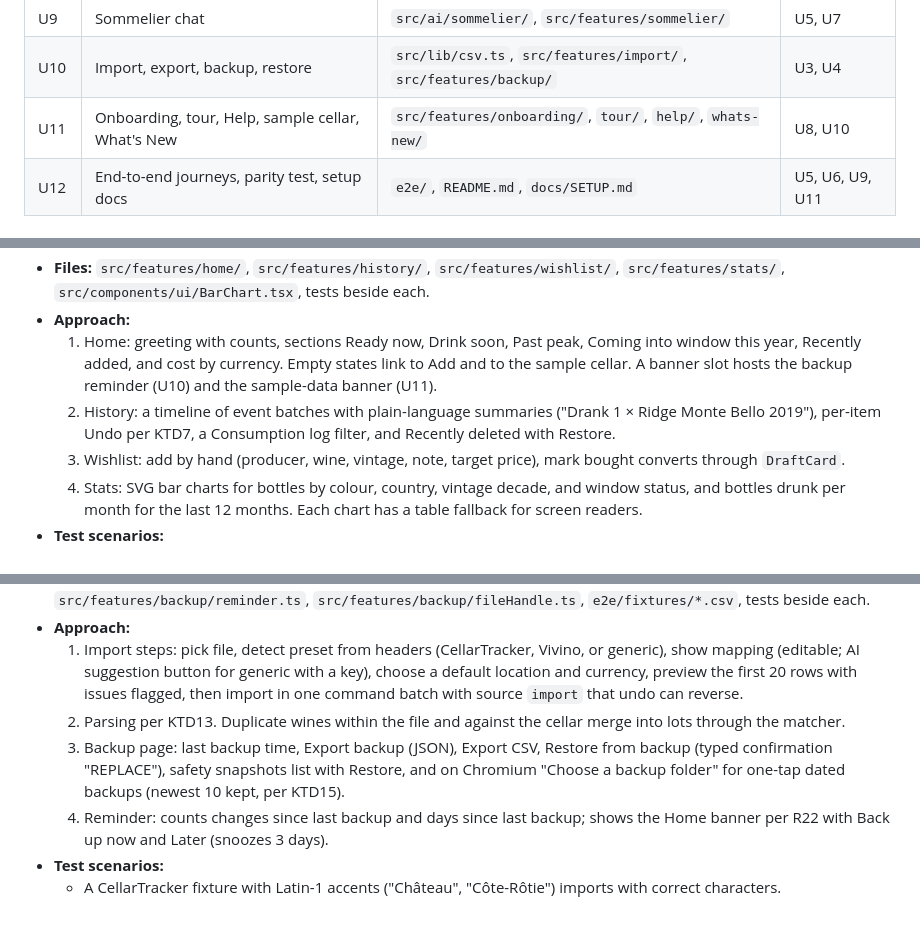
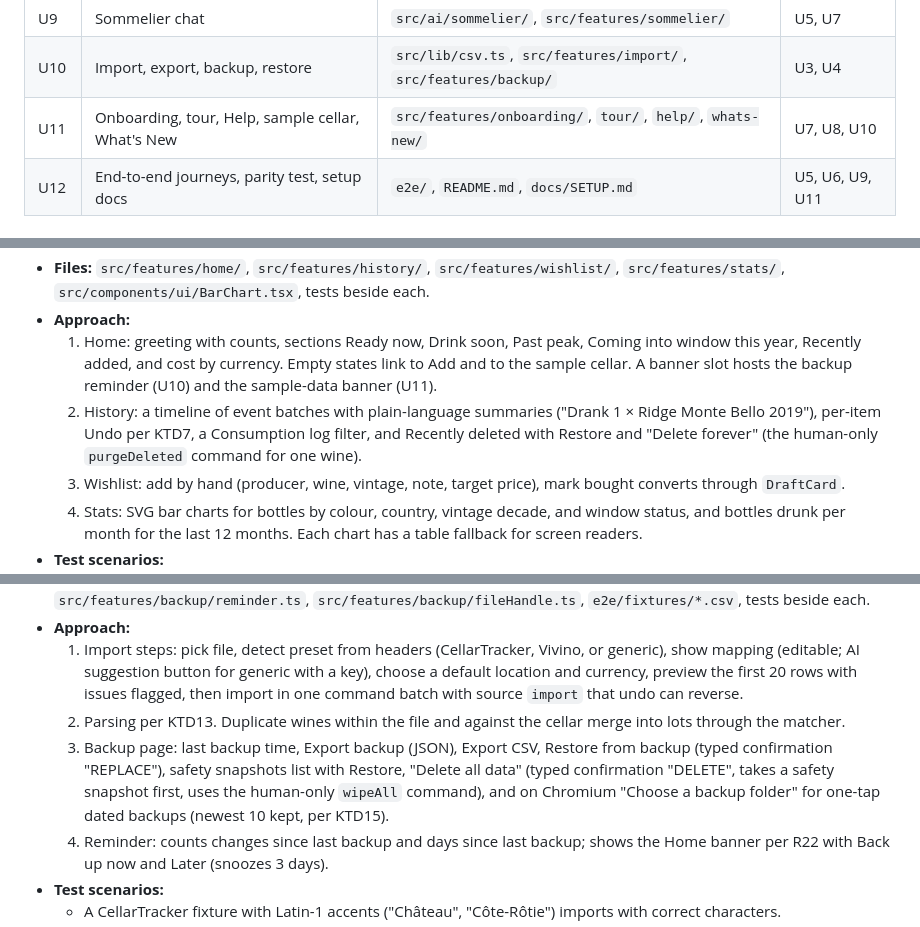
Before and after one commit to ysheng1120/Vintry, a Markdown page: docs/plans/2026-09-26-2137-feat-vintry-wine-cellar-app-plan.md, 3 parts joined by grey strips. Drawn GitHub-style.

```diff
--- a/docs/plans/2026-09-26-2137-feat-vintry-wine-cellar-app-plan.md
+++ b/docs/plans/2026-09-26-2137-feat-vintry-wine-cellar-app-plan.md
@@ -295,7 +296,7 @@ Wave A: U1, then U2 with U3 and U4 in parallel. Wave B: U5, U6, U7, U10 in paral
 | U8 | AI add flows, windows, note helper | `src/ai/features/`, `src/features/add/` | U5, U7 |
 | U9 | Sommelier chat | `src/ai/sommelier/`, `src/features/sommelier/` | U5, U7 |
 | U10 | Import, export, backup, restore | `src/lib/csv.ts`, `src/features/import/`, `src/features/backup/` | U3, U4 |
-| U11 | Onboarding, tour, Help, sample cellar, What's New | `src/features/onboarding/`, `tour/`, `help/`, `whats-new/` | U8, U10 |
+| U11 | Onboarding, tour, Help, sample cellar, What's New | `src/features/onboarding/`, `tour/`, `help/`, `whats-new/` | U7, U8, U10 |
 | U12 | End-to-end journeys, parity test, setup docs | `e2e/`, `README.md`, `docs/SETUP.md` | U5, U6, U9, U11 |
 
 ### U1. Project scaffold, launcher, deploy config
@@ -424,7 +425,7 @@ Wave A: U1, then U2 with U3 and U4 in parallel. Wave B: U5, U6, U7, U10 in paral
 - **Files:** `src/features/home/`, `src/features/history/`, `src/features/wishlist/`, `src/features/stats/`, `src/components/ui/BarChart.tsx`, tests beside each.
 - **Approach:**
   1. Home: greeting with counts, sections Ready now, Drink soon, Past peak, Coming into window this year, Recently added, and cost by currency. Empty states link to Add and to the sample cellar. A banner slot hosts the backup reminder (U10) and the sample-data banner (U11).
-  2. History: a timeline of event batches with plain-language summaries ("Drank 1 × Ridge Monte Bello 2019"), per-item Undo per KTD7, a Consumption log filter, and Recently deleted with Restore.
+  2. History: a timeline of event batches with plain-language summaries ("Drank 1 × Ridge Monte Bello 2019"), per-item Undo per KTD7, a Consumption log filter, and Recently deleted with Restore and "Delete forever" (the human-only `purgeDeleted` command for one wine).
   3. Wishlist: add by hand (producer, wine, vintage, note, target price), mark bought converts through `DraftCard`.
   4. Stats: SVG bar charts for bottles by colour, country, vintage decade, and window status, and bottles drunk per month for the last 12 months. Each chart has a table fallback for screen readers.
 - **Test scenarios:**
@@ -523,7 +524,7 @@ Wave A: U1, then U2 with U3 and U4 in parallel. Wave B: U5, U6, U7, U10 in paral
 - **Approach:**
   1. Import steps: pick file, detect preset from headers (CellarTracker, Vivino, or generic), show mapping (editable; AI suggestion button for generic with a key), choose a default location and currency, preview the first 20 rows with issues flagged, then import in one command batch with source `import` that undo can reverse.
   2. Parsing per KTD13. Duplicate wines within the file and against the cellar merge into lots through the matcher.
-  3. Backup page: last backup time, Export backup (JSON), Export CSV, Restore from backup (typed confirmation "REPLACE"), safety snapshots list with Restore, and on Chromium "Choose a backup folder" for one-tap dated backups (newest 10 kept, per KTD15).
+  3. Backup page: last backup time, Export backup (JSON), Export CSV, Restore from backup (typed confirmation "REPLACE"), safety snapshots list with Restore, "Delete all data" (typed confirmation "DELETE", takes a safety snapshot first, uses the human-only `wipeAll` command), and on Chromium "Choose a backup folder" for one-tap dated backups (newest 10 kept, per KTD15).
   4. Reminder: counts changes since last backup and days since last backup; shows the Home banner per R22 with Back up now and Later (snoozes 3 days).
 - **Test scenarios:**
   - A CellarTracker fixture with Latin-1 accents ("Château", "Côte-Rôtie") imports with correct characters.
```
Also changed, not shown: other parts of docs/plans/2026-09-26-2137-feat-vintry-wine-cellar-app-plan.md (+4 -3 lines).
